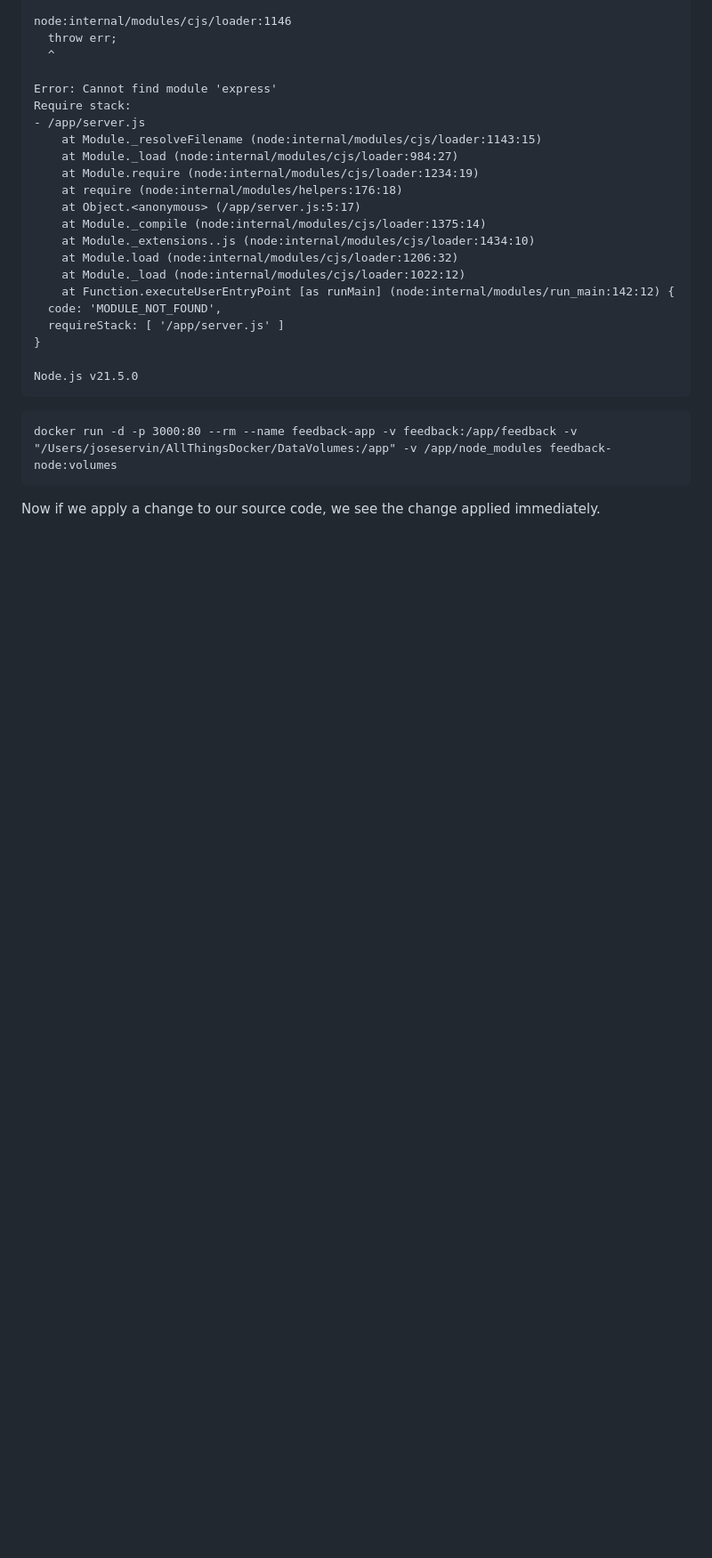
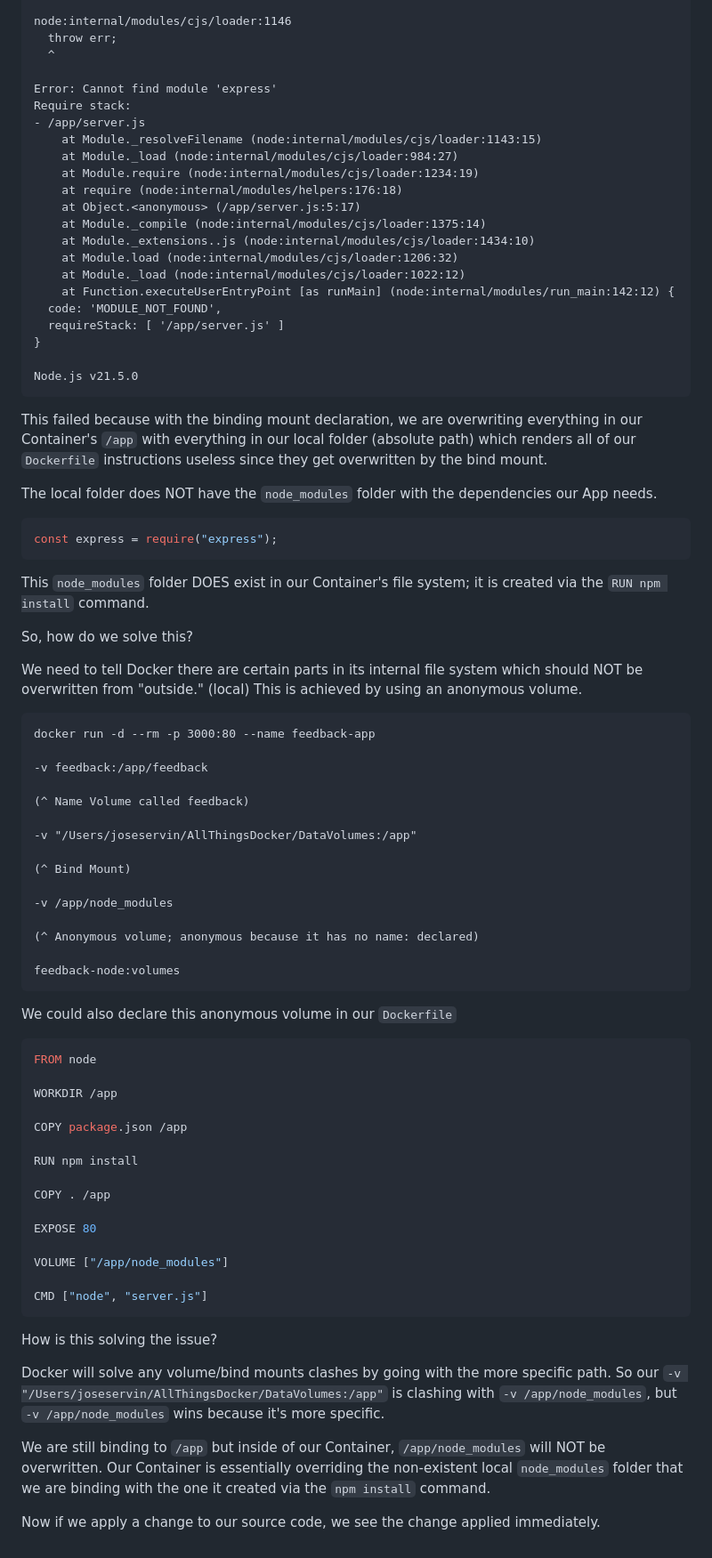
Before and after one commit to Jose-Servin/AllThingsDocker, a Markdown page: Docs/02 - Managing Data.md, the part around the change printed below. Shown: that part at 89% size. Rendered like a GitHub page; blank space fills up the shorter version.

````diff
--- a/Docs/02 - Managing Data.md
+++ b/Docs/02 - Managing Data.md
@@ -145,8 +175,62 @@ Require stack:
 Node.js v21.5.0
 ```
 
-```terminal
-docker run -d -p 3000:80 --rm --name feedback-app -v feedback:/app/feedback -v "/Users/joseservin/AllThingsDocker/DataVolumes:/app" -v /app/node_modules feedback-node:volumes
+This failed because with the binding mount declaration, we are overwriting everything in our Container's `/app` with everything in our local folder (absolute path) which renders all of our `Dockerfile` instructions useless since they get overwritten by the bind mount.
+
+The local folder does NOT have the `node_modules` folder with the dependencies our App needs.
+
+```javascript
+const express = require("express");
 ```
 
+This `node_modules` folder DOES exist in our Container's file system; it is created via the `RUN npm install` command.
+
+So, how do we solve this?
+
+We need to tell Docker there are certain parts in its internal file system which should NOT be overwritten from "outside." (local) This is achieved by using an anonymous volume.
+
+```terminal
+docker run -d --rm -p 3000:80 --name feedback-app
+
+-v feedback:/app/feedback
+
+(^ Name Volume called feedback)
+
+-v "/Users/joseservin/AllThingsDocker/DataVolumes:/app"
+
+(^ Bind Mount)
+
+-v /app/node_modules
+
+(^ Anonymous volume; anonymous because it has no name: declared)
+
+feedback-node:volumes
+```
+
+We could also declare this anonymous volume in our `Dockerfile`
+
+```Dockerfile
+FROM node
+
+WORKDIR /app
+
+COPY package.json /app
+
+RUN npm install
+
+COPY . /app
+
+EXPOSE 80
+
+VOLUME ["/app/node_modules"]
+
+CMD ["node", "server.js"]
+```
+
+How is this solving the issue?
+
+Docker will solve any volume/bind mounts clashes by going with the more specific path. So our `-v "/Users/joseservin/AllThingsDocker/DataVolumes:/app"` is clashing with `-v /app/node_modules`, but `-v /app/node_modules` wins because it's more specific.
+
+We are still binding to `/app` but inside of our Container, `/app/node_modules` will NOT be overwritten. Our Container is essentially overriding the non-existent local `node_modules` folder that we are binding with the one it created via the `npm install` command.
+
 Now if we apply a change to our source code, we see the change applied immediately.
````
Also changed, not shown: other parts of Docs/02 - Managing Data.md (+49 -19 lines).
